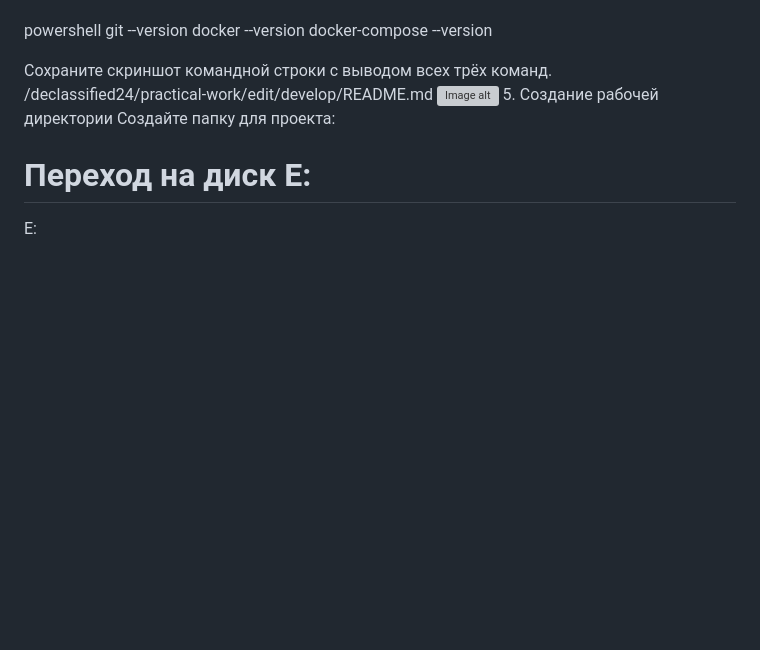
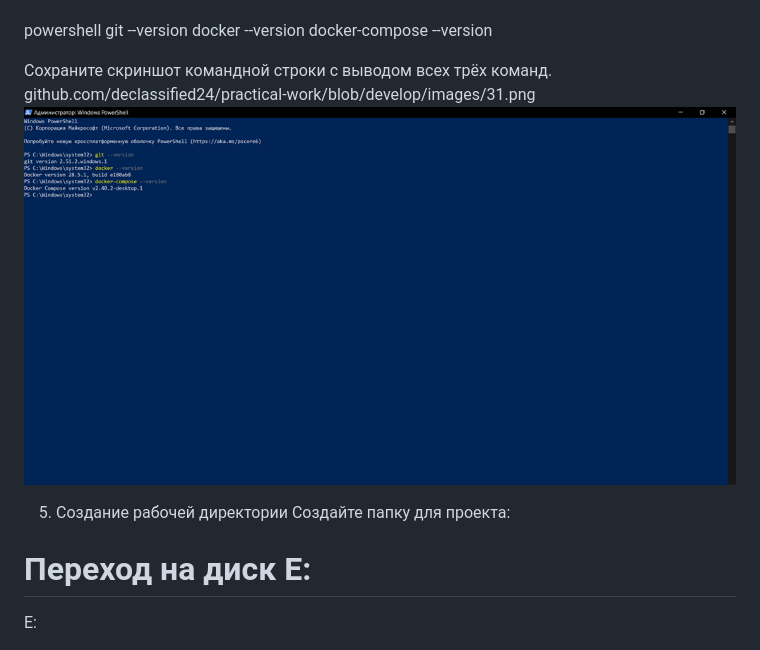
Before and after one commit to declassified24/practical-work, a Markdown page: README.md, the part around the change. GitHub-like rendering; blank space fills up the shorter version; grey boxes are pictures that could not be loaded.

```diff
--- a/README.md
+++ b/README.md
@@ -41,8 +41,9 @@ docker --version
 docker-compose --version
 
 Сохраните скриншот командной строки с выводом всех трёх команд.
-/declassified24/practical-work/edit/develop/README.md
-![Image alt](https://github.com/declassified24/{practical-work}/blob/{branch}/{develop}/31.png)
+github.com/declassified24/practical-work/blob/develop/images/31.png
+![Screenshot](https://github.com/declassified24/practical-work/blob/develop/images/31.png)
+
 5. Создание рабочей директории
 Создайте папку для проекта:
 # Переход на диск E:
```
